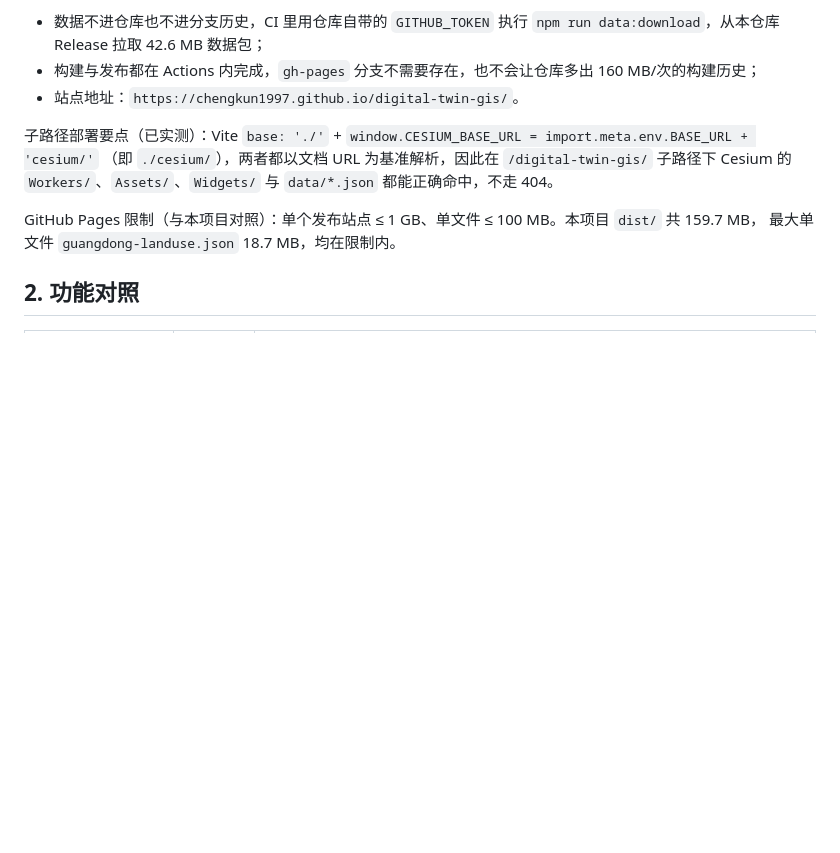
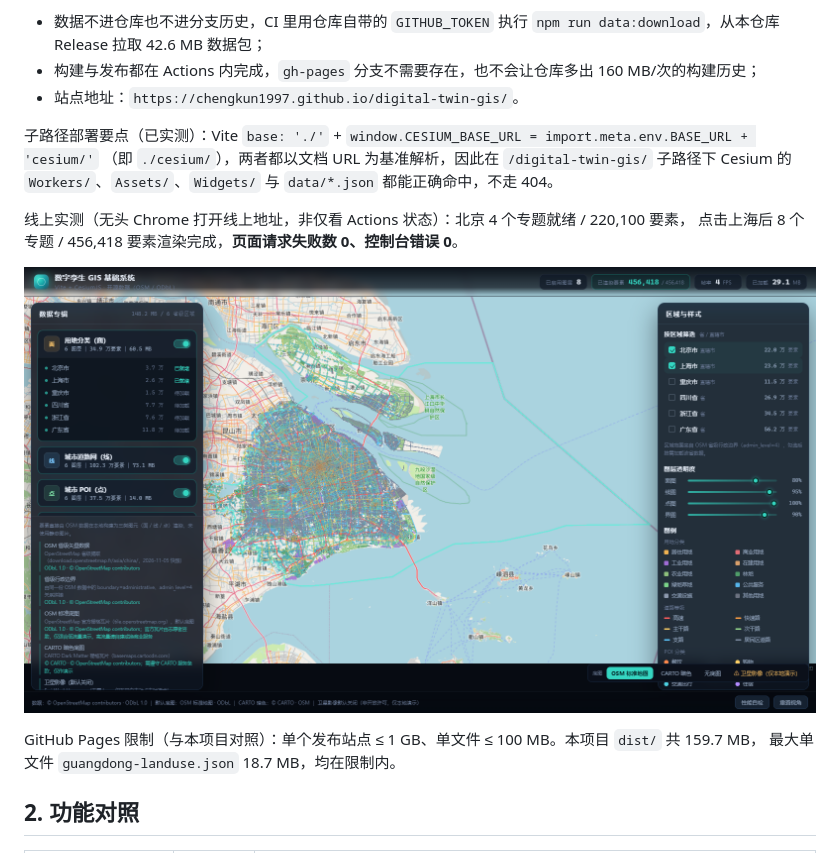
Before and after one commit to Chengkun1997/digital-twin-gis, a Markdown page: README.md, the part around the change. Drawn GitHub-style; pictures changed too: screenshots/06-online-pages.png (added); blank space fills up the shorter version.

Commit message:
补线上 Pages 实测截图与验证结果

```diff
--- a/README.md
+++ b/README.md
@@ -59,6 +59,11 @@ Vite 使用相对路径 `base: './'`，因此支持部署在子目录下，无
 子路径部署要点（已实测）：Vite `base: './'` + `window.CESIUM_BASE_URL = import.meta.env.BASE_URL + 'cesium/'`
 （即 `./cesium/`），两者都以文档 URL 为基准解析，因此在 `/digital-twin-gis/` 子路径下
 Cesium 的 `Workers/`、`Assets/`、`Widgets/` 与 `data/*.json` 都能正确命中，不走 404。
+
+线上实测（无头 Chrome 打开线上地址，非仅看 Actions 状态）：北京 4 个专题就绪 / 220,100 要素，
+点击上海后 8 个专题 / 456,418 要素渲染完成，**页面请求失败数 0、控制台错误 0**。
+
+![线上站点](screenshots/06-online-pages.png)
 
 GitHub Pages 限制（与本项目对照）：单个发布站点 ≤ 1 GB、单文件 ≤ 100 MB。本项目 `dist/` 共 159.7 MB，
 最大单文件 `guangdong-landuse.json` 18.7 MB，均在限制内。
```
